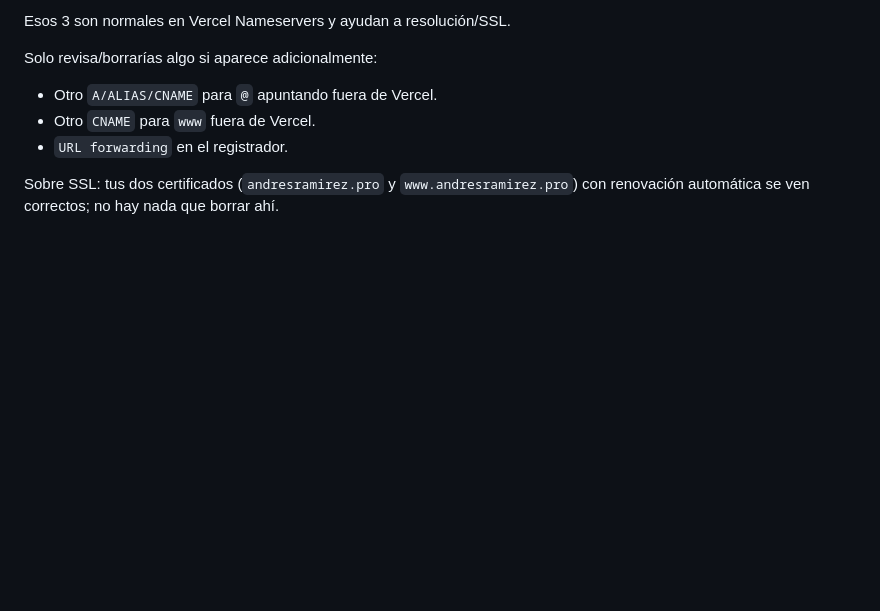
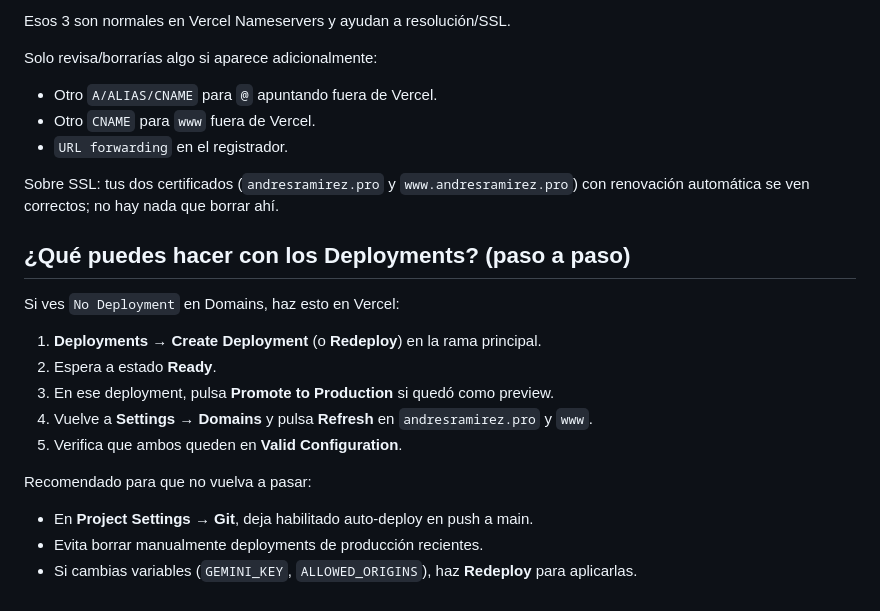
Before and after one commit to aram7891/aram7891.github.io, a Markdown page: README.md, the part around the change. Drawn GitHub-style; blank space fills up the shorter version.

Commit message:
Add actionable Vercel deployment recovery steps

```diff
--- a/README.md
+++ b/README.md
@@ -197,3 +197,21 @@ Solo revisa/borrarías algo si aparece adicionalmente:
 - `URL forwarding` en el registrador.
 
 Sobre SSL: tus dos certificados (`andresramirez.pro` y `www.andresramirez.pro`) con renovación automática se ven correctos; no hay nada que borrar ahí.
+
+
+
+## ¿Qué puedes hacer con los Deployments? (paso a paso)
+
+Si ves `No Deployment` en Domains, haz esto en Vercel:
+
+1. **Deployments → Create Deployment** (o **Redeploy**) en la rama principal.
+2. Espera a estado **Ready**.
+3. En ese deployment, pulsa **Promote to Production** si quedó como preview.
+4. Vuelve a **Settings → Domains** y pulsa **Refresh** en `andresramirez.pro` y `www`.
+5. Verifica que ambos queden en **Valid Configuration**.
+
+Recomendado para que no vuelva a pasar:
+
+- En **Project Settings → Git**, deja habilitado auto-deploy en push a main.
+- Evita borrar manualmente deployments de producción recientes.
+- Si cambias variables (`GEMINI_KEY`, `ALLOWED_ORIGINS`), haz **Redeploy** para aplicarlas.
```
